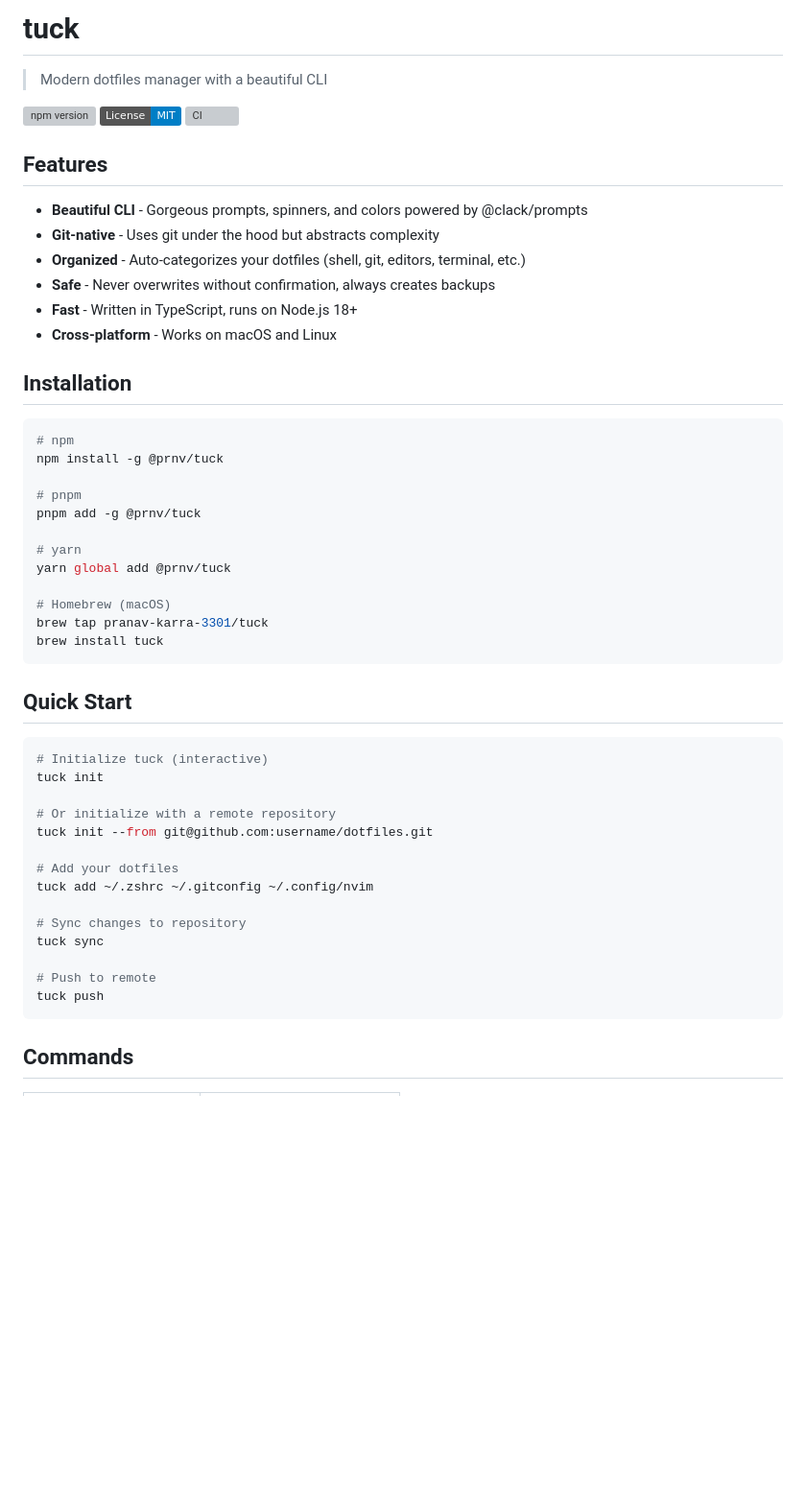
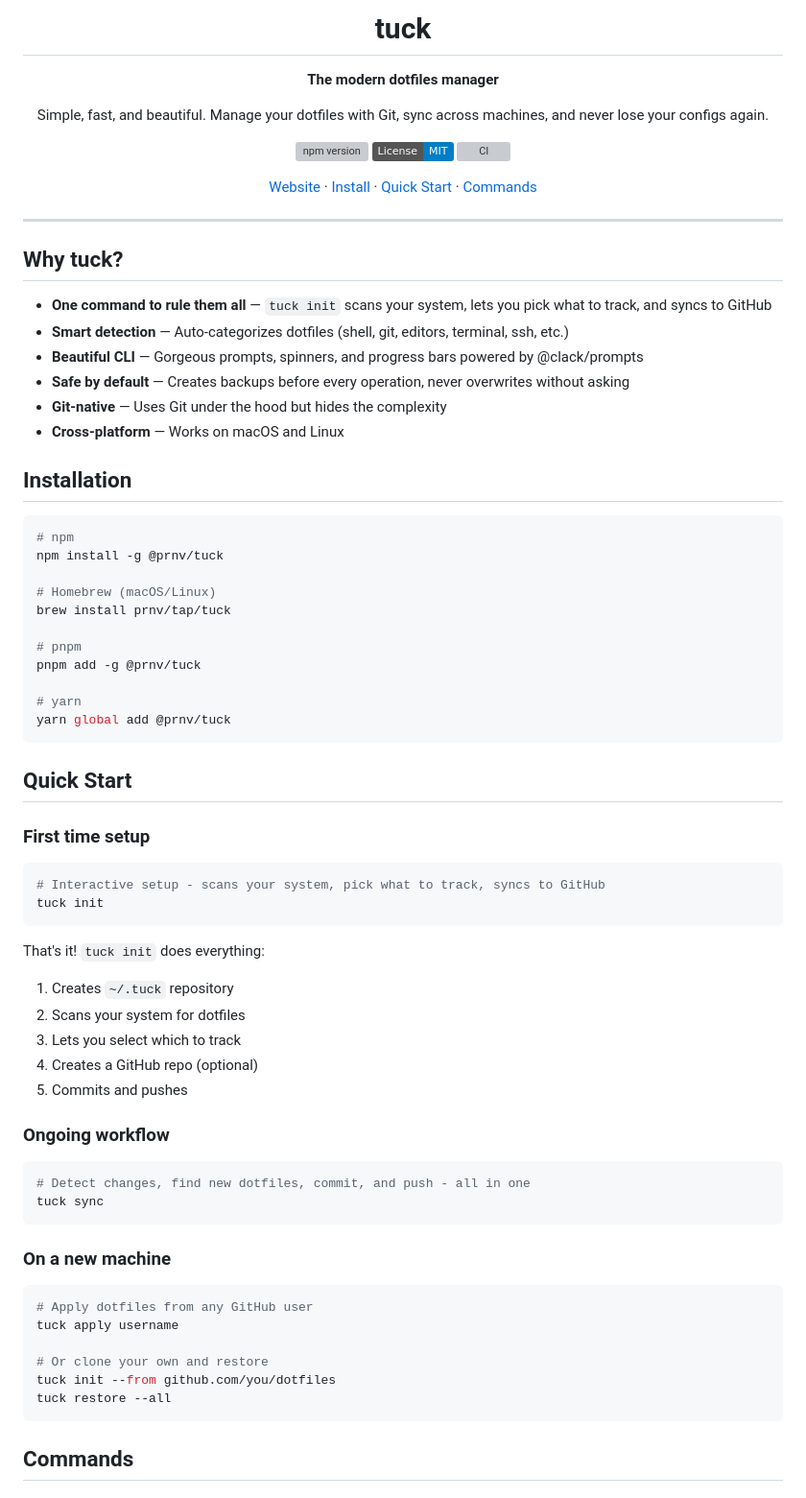
Before and after one commit to Pranav-Karra-3301/tuck, a Markdown page: README.md, the part around one of its changes. Shown at 96% size. Rendered like a GitHub page; badges without logos; blank space fills up the shorter version; grey boxes are pictures that could not be loaded.

````diff
--- a/README.md
+++ b/README.md
@@ -4,20 +3,28 @@
 
-# tuck
+  # tuck
 
-> Modern dotfiles manager with a beautiful CLI
+  **The modern dotfiles manager**
+
+  Simple, fast, and beautiful. Manage your dotfiles with Git, sync across machines, and never lose your configs again.
 
 [![npm version](https://img.shields.io/npm/v/@prnv/tuck.svg)](https://www.npmjs.com/package/@prnv/tuck)
 [![License: MIT](https://img.shields.io/badge/License-MIT-blue.svg)](https://opensource.org/licenses/MIT)
 [![CI](https://github.com/Pranav-Karra-3301/tuck/actions/workflows/ci.yml/badge.svg)](https://github.com/Pranav-Karra-3301/tuck/actions/workflows/ci.yml)
 
-## Features
+[Website](https://tuck.sh) · [Install](#installation) · [Quick Start](#quick-start) · [Commands](#commands)
 
-- **Beautiful CLI** - Gorgeous prompts, spinners, and colors powered by @clack/prompts
-- **Git-native** - Uses git under the hood but abstracts complexity
-- **Organized** - Auto-categorizes your dotfiles (shell, git, editors, terminal, etc.)
-- **Safe** - Never overwrites without confirmation, always creates backups
-- **Fast** - Written in TypeScript, runs on Node.js 18+
-- **Cross-platform** - Works on macOS and Linux
+</div>
+
+---
+
+## Why tuck?
+
+- **One command to rule them all** — `tuck init` scans your system, lets you pick what to track, and syncs to GitHub
+- **Smart detection** — Auto-categorizes dotfiles (shell, git, editors, terminal, ssh, etc.)
+- **Beautiful CLI** — Gorgeous prompts, spinners, and progress bars powered by @clack/prompts
+- **Safe by default** — Creates backups before every operation, never overwrites without asking
+- **Git-native** — Uses Git under the hood but hides the complexity
+- **Cross-platform** — Works on macOS and Linux
 
 ## Installation
 
@@ -25,34 +32,49 @@
 # npm
 npm install -g @prnv/tuck
 
+# Homebrew (macOS/Linux)
+brew install prnv/tap/tuck
+
 # pnpm
 pnpm add -g @prnv/tuck
 
 # yarn
 yarn global add @prnv/tuck
-
-# Homebrew (macOS)
-brew tap pranav-karra-3301/tuck
-brew install tuck
 ```
 
 ## Quick Start
 
+### First time setup
+
 ```bash
-# Initialize tuck (interactive)
+# Interactive setup - scans your system, pick what to track, syncs to GitHub
 tuck init
+```
 
-# Or initialize with a remote repository
-tuck init --from git@github.com:username/dotfiles.git
+That's it! `tuck init` does everything:
 
-# Add your dotfiles
-tuck add ~/.zshrc ~/.gitconfig ~/.config/nvim
+1. Creates `~/.tuck` repository
+2. Scans your system for dotfiles
+3. Lets you select which to track
+4. Creates a GitHub repo (optional)
+5. Commits and pushes
 
-# Sync changes to repository
+### Ongoing workflow
+
+```bash
+# Detect changes, find new dotfiles, commit, and push - all in one
 tuck sync
+```
 
-# Push to remote
-tuck push
+### On a new machine
+
+```bash
+# Apply dotfiles from any GitHub user
+tuck apply username
+
+# Or clone your own and restore
+tuck init --from github.com/you/dotfiles
+tuck restore --all
 ```
 
 ## Commands
````
Also changed, not shown: other parts of README.md (+83 -69 lines).
